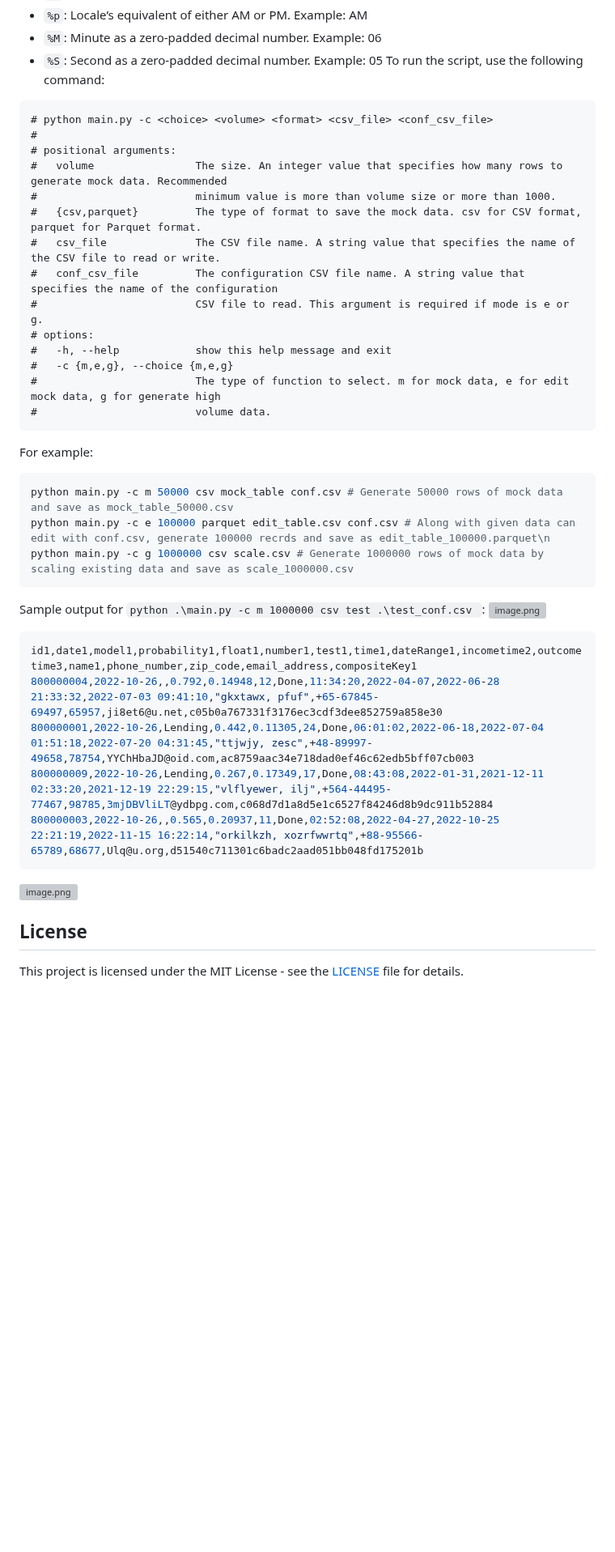
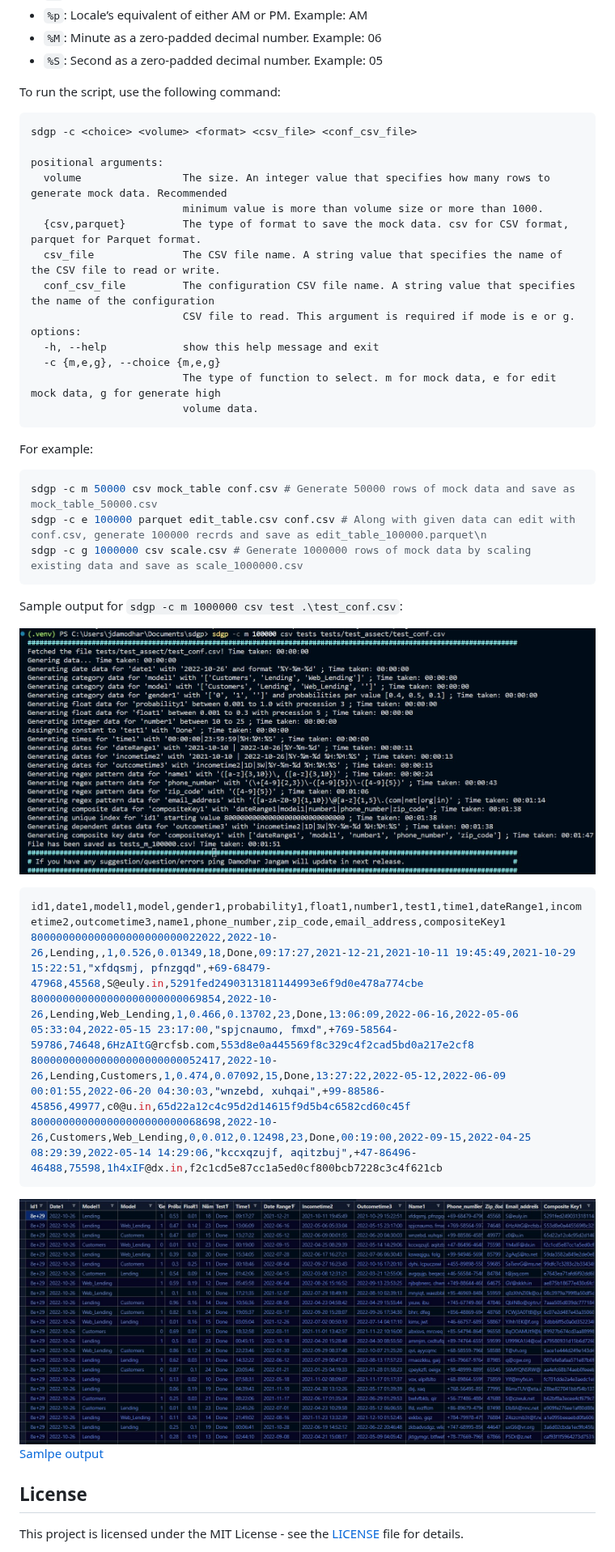
Before and after one commit to damodhar918/sdgp, a Markdown page: README.md, the part around one of its changes. Shown at 81% size. Drawn GitHub-style; pictures changed too: docs/000610.jpg (added), docs/235759.jpg (added); blank space fills up the shorter version; grey boxes are pictures that could not be loaded.

````diff
--- a/README.md
+++ b/README.md
@@ -109,37 +149,47 @@ datetime formats you can use in the script:
 - `%p`: Locale’s equivalent of either AM or PM. Example: AM
 - `%M`: Minute as a zero-padded decimal number. Example: 06
 - `%S`: Second as a zero-padded decimal number. Example: 05
+
 To run the script, use the following command:
+
+```csv
+sdgp -c <choice> <volume> <format> <csv_file> <conf_csv_file>
+
+positional arguments:
+  volume                The size. An integer value that specifies how many rows to generate mock data. Recommended
+                        minimum value is more than volume size or more than 1000.
+  {csv,parquet}         The type of format to save the mock data. csv for CSV format, parquet for Parquet format.
+  csv_file              The CSV file name. A string value that specifies the name of the CSV file to read or write.
+  conf_csv_file         The configuration CSV file name. A string value that specifies the name of the configuration
+                        CSV file to read. This argument is required if mode is e or g.
+options:
+  -h, --help            show this help message and exit
+  -c {m,e,g}, --choice {m,e,g}
+                        The type of function to select. m for mock data, e for edit mock data, g for generate high
+                        volume data.
 ```
-# python main.py -c <choice> <volume> <format> <csv_file> <conf_csv_file>
-#
-# positional arguments:
-#   volume                The size. An integer value that specifies how many rows to generate mock data. Recommended
-#                         minimum value is more than volume size or more than 1000.
-#   {csv,parquet}         The type of format to save the mock data. csv for CSV format, parquet for Parquet format.
-#   csv_file              The CSV file name. A string value that specifies the name of the CSV file to read or write.
-#   conf_csv_file         The configuration CSV file name. A string value that specifies the name of the configuration
-#                         CSV file to read. This argument is required if mode is e or g.
-# options:
-#   -h, --help            show this help message and exit
-#   -c {m,e,g}, --choice {m,e,g}
-#                         The type of function to select. m for mock data, e for edit mock data, g for generate high
-#                         volume data.
+
+For example:
+
+```bash
+sdgp -c m 50000 csv mock_table conf.csv # Generate 50000 rows of mock data and save as mock_table_50000.csv
+sdgp -c e 100000 parquet edit_table.csv conf.csv # Along with given data can edit with conf.csv, generate 100000 recrds and save as edit_table_100000.parquet\n
+sdgp -c g 1000000 csv scale.csv # Generate 1000000 rows of mock data by scaling existing data and save as scale_1000000.csv
 ```
-For example:
+
+Sample output for `sdgp -c m 1000000 csv test .\test_conf.csv`:
+
+![image.png](./docs/235759.jpg)
+
 ```bash
-python main.py -c m 50000 csv mock_table conf.csv # Generate 50000 rows of mock data and save as mock_table_50000.csv
-python main.py -c e 100000 parquet edit_table.csv conf.csv # Along with given data can edit with conf.csv, generate 100000 recrds and save as edit_table_100000.parquet\n
-python main.py -c g 1000000 csv scale.csv # Generate 1000000 rows of mock data by scaling existing data and save as scale_1000000.csv
+id1,date1,model1,model,gender1,probability1,float1,number1,test1,time1,dateRange1,incometime2,outcometime3,name1,phone_number,zip_code,email_address,compositeKey1
+800000000000000000000000022022,2022-10-26,Lending,,1,0.526,0.01349,18,Done,09:17:27,2021-12-21,2021-10-11 19:45:49,2021-10-29 15:22:51,"xfdqsmj, pfnzgqd",+69-68479-47968,45568,S@euly.in,5291fed2490313181144993e6f9d0e478a774cbe
+800000000000000000000000069854,2022-10-26,Lending,Web_Lending,1,0.466,0.13702,23,Done,13:06:09,2022-06-16,2022-05-06 05:33:04,2022-05-15 23:17:00,"spjcnaumo, fmxd",+769-58564-59786,74648,6HzAItG@rcfsb.com,553d8e0a445569f8c329c4f2cad5bd0a217e2cf8
+800000000000000000000000052417,2022-10-26,Lending,Customers,1,0.474,0.07092,15,Done,13:27:22,2022-05-12,2022-06-09 00:01:55,2022-06-20 04:30:03,"wnzebd, xuhqai",+99-88586-45856,49977,c0@u.in,65d22a12c4c95d2d14615f9d5b4c6582cd60c45f
+800000000000000000000000068698,2022-10-26,Customers,Web_Lending,0,0.012,0.12498,23,Done,00:19:00,2022-09-15,2022-04-25 08:29:39,2022-05-14 14:29:06,"kccxqzujf, aqitzbuj",+47-86496-46488,75598,1h4xIF@dx.in,f2c1cd5e87cc1a5ed0cf800bcb7228c3c4f621cb
 ```
-Sample output for `python .\main.py -c m 1000000 csv test .\test_conf.csv `:
-![image.png](./confluence/145434.png)
-```bash
-id1,date1,model1,probability1,float1,number1,test1,time1,dateRange1,incometime2,outcometime3,name1,phone_number,zip_code,email_address,compositeKey1
-800000004,2022-10-26,,0.792,0.14948,12,Done,11:34:20,2022-04-07,2022-06-28 21:33:32,2022-07-03 09:41:10,"gkxtawx, pfuf",+65-67845-69497,65957,ji8et6@u.net,c05b0a767331f3176ec3cdf3dee852759a858e30
-800000001,2022-10-26,Lending,0.442,0.11305,24,Done,06:01:02,2022-06-18,2022-07-04 01:51:18,2022-07-20 04:31:45,"ttjwjy, zesc",+48-89997-49658,78754,YYChHbaJD@oid.com,ac8759aac34e718dad0ef46c62edb5bff07cb003
-800000009,2022-10-26,Lending,0.267,0.17349,17,Done,08:43:08,2022-01-31,2021-12-11 02:33:20,2021-12-19 22:29:15,"vlflyewer, ilj",+564-44495-77467,98785,3mjDBVliLT@ydbpg.com,c068d7d1a8d5e1c6527f84246d8b9dc911b52884
-800000003,2022-10-26,,0.565,0.20937,11,Done,02:52:08,2022-04-27,2022-10-25 22:21:19,2022-11-15 16:22:14,"orkilkzh, xozrfwwrtq",+88-95566-65789,68677,Ulq@u.org,d51540c711301c6badc2aad051bb048fd175201b
-```
-![image.png](./confluence/232516.png)
+
+![Ouput image](./docs/000610.jpg)
+[Samlpe output](./tests/test_assect/test_data.csv)
+
 ## License
````
Also changed, not shown: other parts of README.md (+51 -8 lines), 3 other files.
